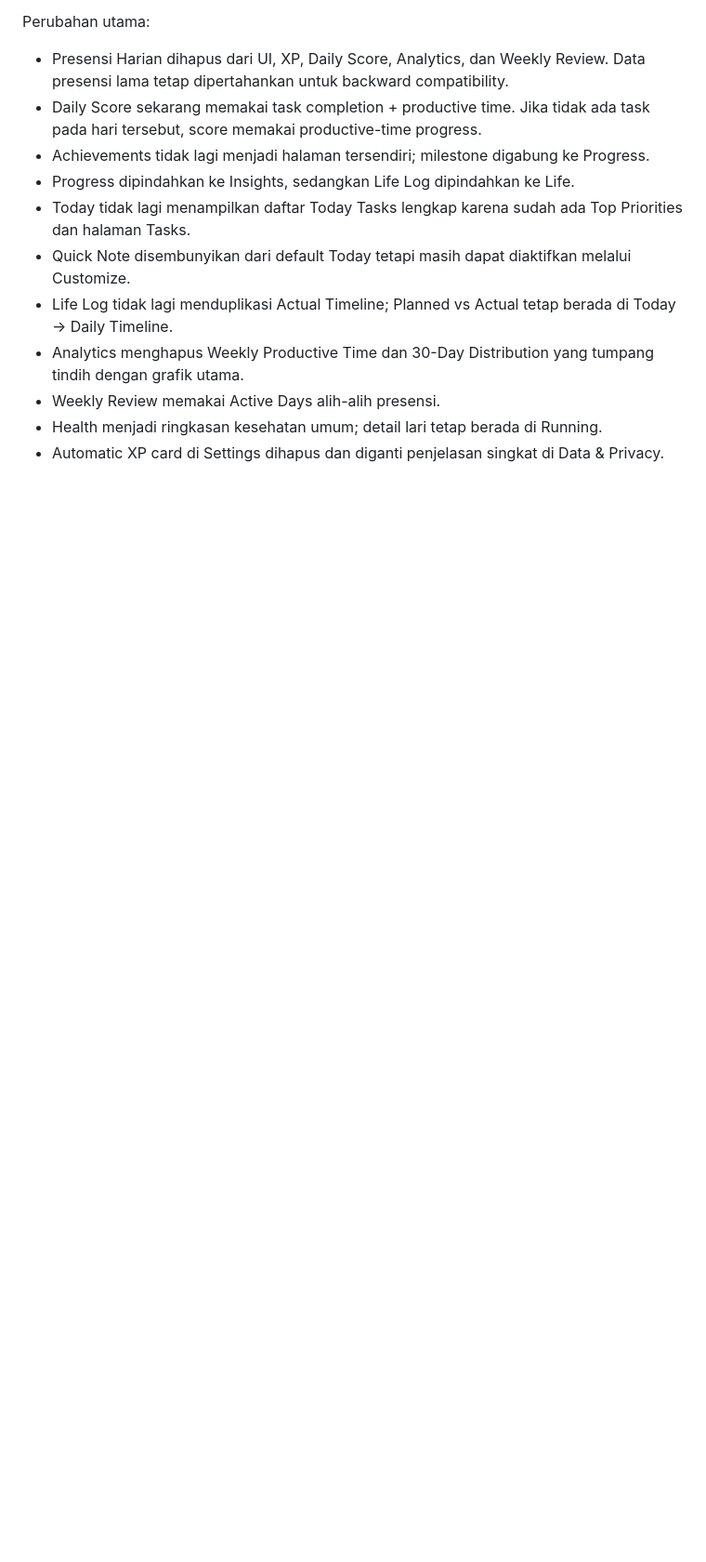
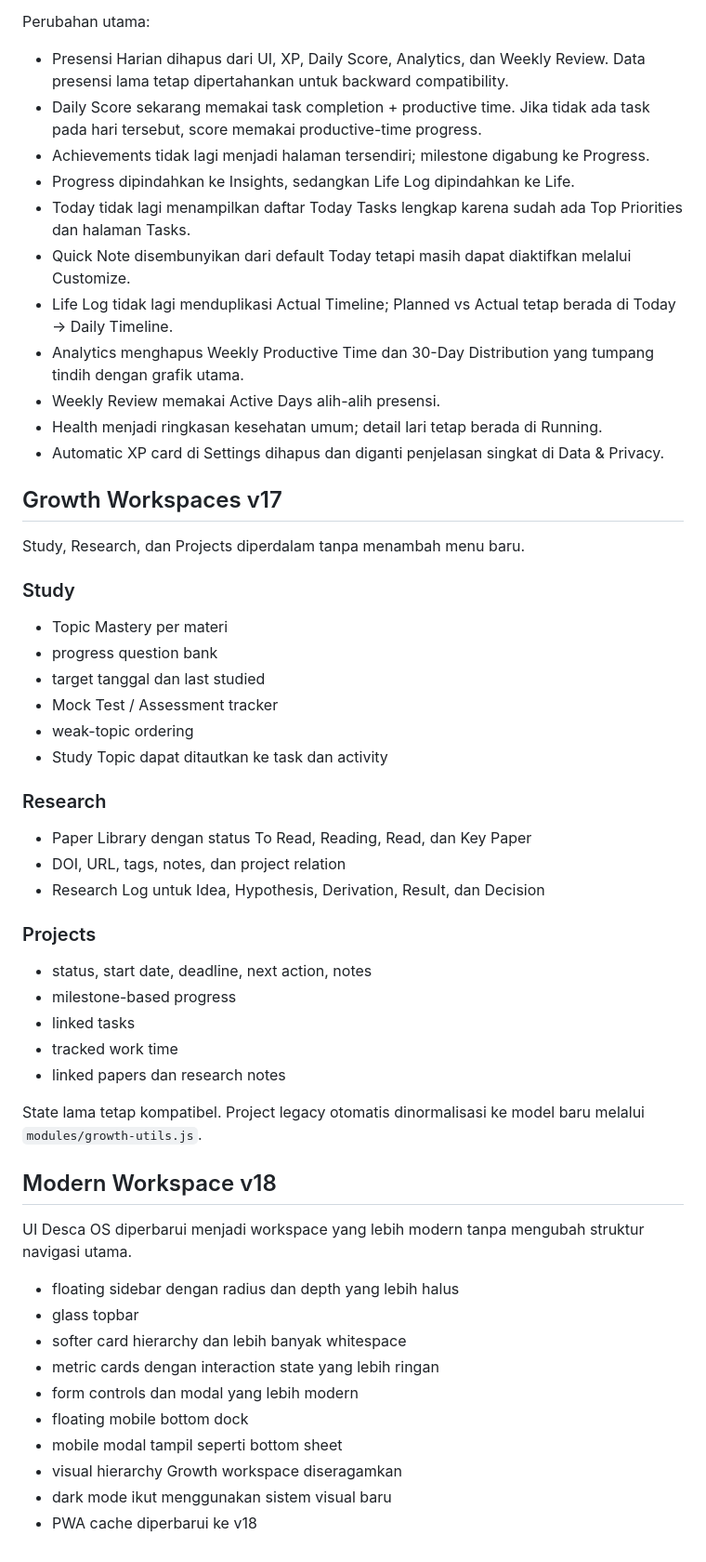
Before and after one commit to DescaAR/desca-os, a Markdown page: README.md, the part around the change. Shown at 93% size. GitHub-like rendering; blank space fills up the shorter version.

Commit message:
docs: document Growth and modern workspace upgrades

```diff
--- a/README.md
+++ b/README.md
@@ -371,3 +371,45 @@ Perubahan utama:
 - Weekly Review memakai Active Days alih-alih presensi.
 - Health menjadi ringkasan kesehatan umum; detail lari tetap berada di Running.
 - Automatic XP card di Settings dihapus dan diganti penjelasan singkat di Data & Privacy.
+
+
+## Growth Workspaces v17
+
+Study, Research, dan Projects diperdalam tanpa menambah menu baru.
+
+### Study
+- Topic Mastery per materi
+- progress question bank
+- target tanggal dan last studied
+- Mock Test / Assessment tracker
+- weak-topic ordering
+- Study Topic dapat ditautkan ke task dan activity
+
+### Research
+- Paper Library dengan status To Read, Reading, Read, dan Key Paper
+- DOI, URL, tags, notes, dan project relation
+- Research Log untuk Idea, Hypothesis, Derivation, Result, dan Decision
+
+### Projects
+- status, start date, deadline, next action, notes
+- milestone-based progress
+- linked tasks
+- tracked work time
+- linked papers dan research notes
+
+State lama tetap kompatibel. Project legacy otomatis dinormalisasi ke model baru melalui `modules/growth-utils.js`.
+
+## Modern Workspace v18
+
+UI Desca OS diperbarui menjadi workspace yang lebih modern tanpa mengubah struktur navigasi utama.
+
+- floating sidebar dengan radius dan depth yang lebih halus
+- glass topbar
+- softer card hierarchy dan lebih banyak whitespace
+- metric cards dengan interaction state yang lebih ringan
+- form controls dan modal yang lebih modern
+- floating mobile bottom dock
+- mobile modal tampil seperti bottom sheet
+- visual hierarchy Growth workspace diseragamkan
+- dark mode ikut menggunakan sistem visual baru
+- PWA cache diperbarui ke v18
```
